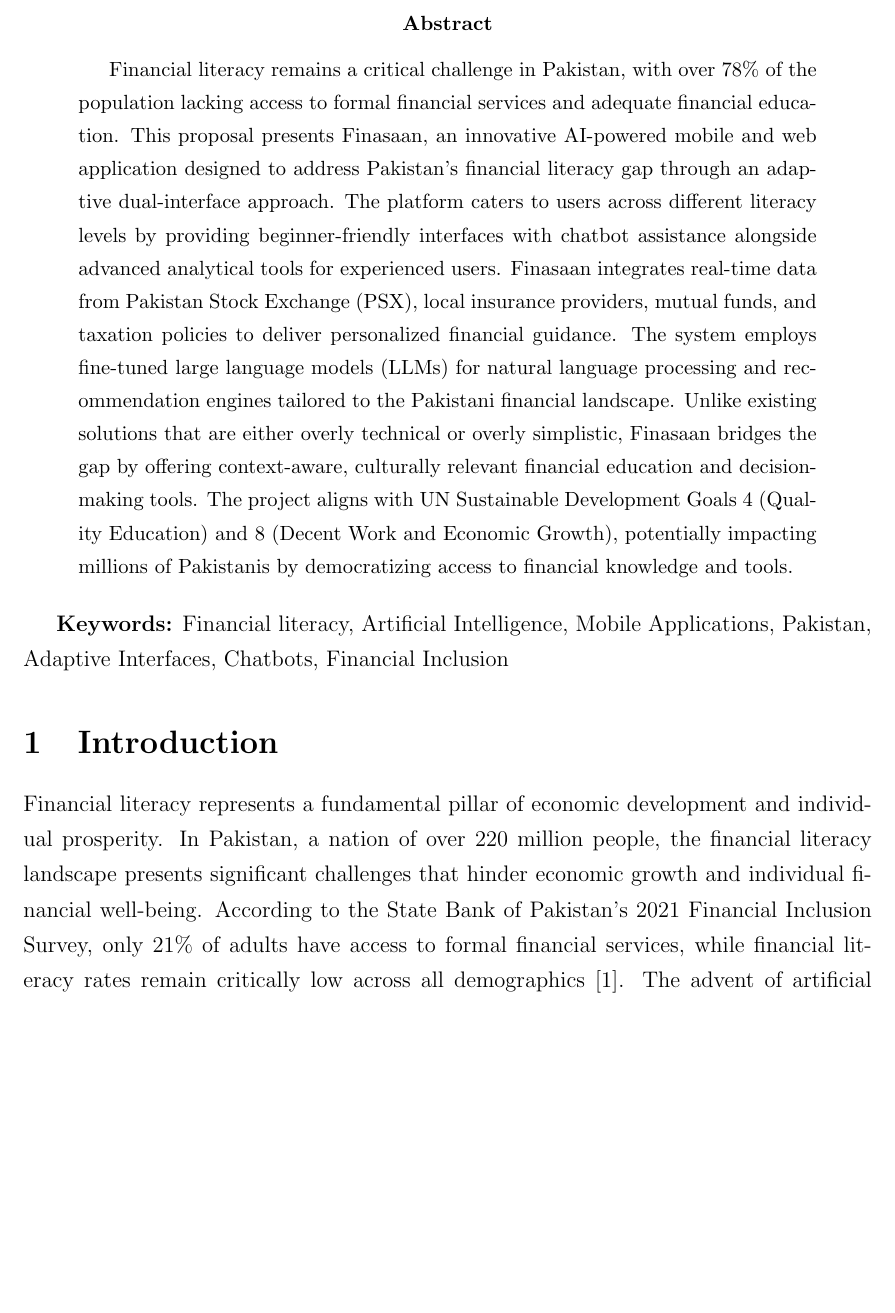
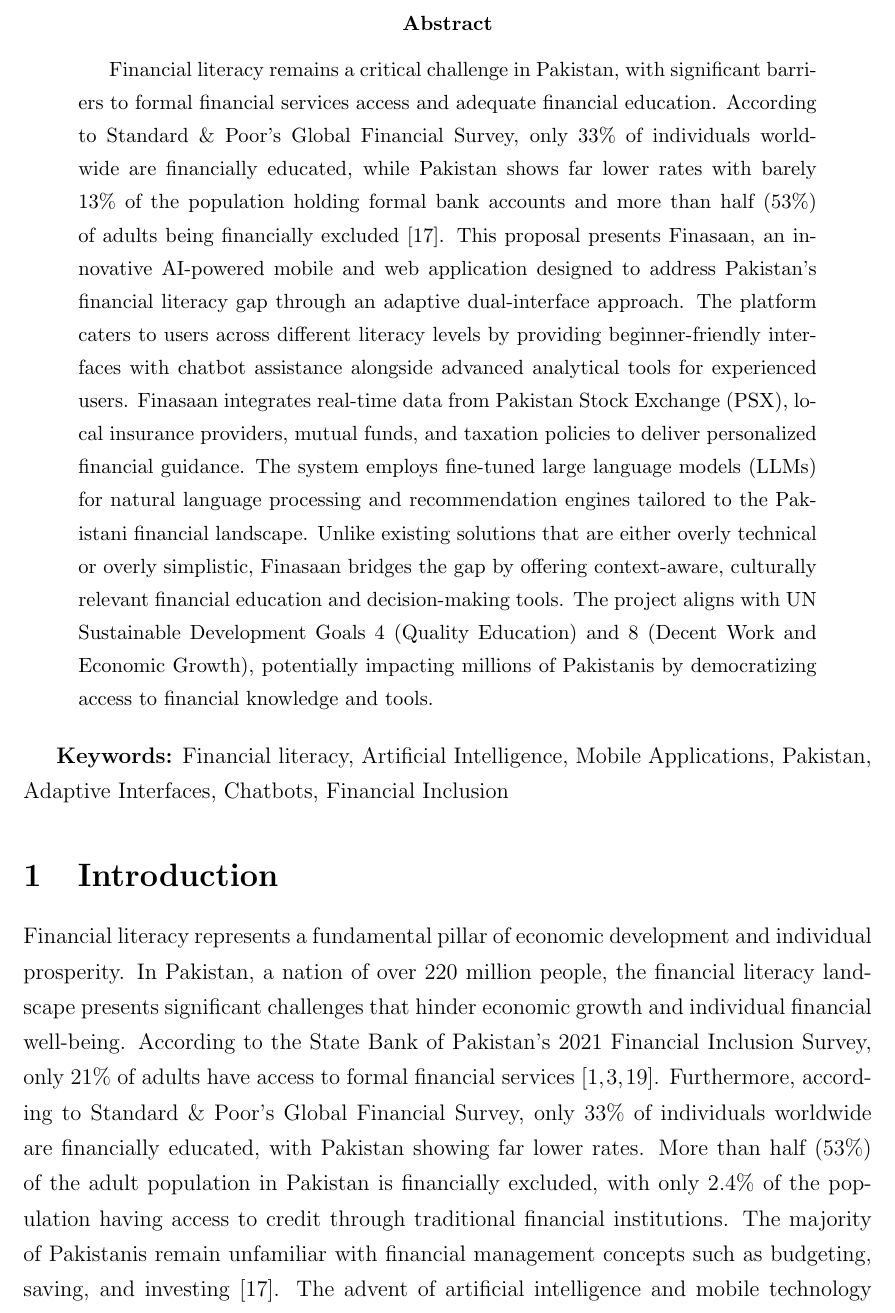
Before and after one commit to Finasaan/defense, a LaTeX paper (FYDP-I Proposal Defence/proposal-document/main.tex): part of page 2 of 30, cut so that both start at the same text, the shorter picture padded with empty space. Compiled offline with pdfLaTeX.

Commit message:
updates to financial literacy stats

```diff
--- a/FYDP-I Proposal Defence/proposal-document/main.tex
+++ b/FYDP-I Proposal Defence/proposal-document/main.tex
@@ -40,7 +40,7 @@
 
 % ---------- Abstract ----------
 \begin{abstract}
-Financial literacy remains a critical challenge in Pakistan, with over 78\% of the population lacking access to formal financial services and adequate financial education. This proposal presents Finasaan, an innovative AI-powered mobile and web application designed to address Pakistan's financial literacy gap through an adaptive dual-interface approach. The platform caters to users across different literacy levels by providing beginner-friendly interfaces with chatbot assistance alongside advanced analytical tools for experienced users. Finasaan integrates real-time data from Pakistan Stock Exchange (PSX), local insurance providers, mutual funds, and taxation policies to deliver personalized financial guidance. The system employs fine-tuned large language models (LLMs) for natural language processing and recommendation engines tailored to the Pakistani financial landscape. Unlike existing solutions that are either overly technical or overly simplistic, Finasaan bridges the gap by offering context-aware, culturally relevant financial education and decision-making tools. The project aligns with UN Sustainable Development Goals 4 (Quality Education) and 8 (Decent Work and Economic Growth), potentially impacting millions of Pakistanis by democratizing access to financial knowledge and tools.
+Financial literacy remains a critical challenge in Pakistan, with significant barriers to formal financial services access and adequate financial education. According to Standard \& Poor's Global Financial Survey, only 33\% of individuals worldwide are financially educated, while Pakistan shows far lower rates with barely 13\% of the population holding formal bank accounts and more than half (53\%) of adults being financially excluded \cite{pafec2024}. This proposal presents Finasaan, an innovative AI-powered mobile and web application designed to address Pakistan's financial literacy gap through an adaptive dual-interface approach. The platform caters to users across different literacy levels by providing beginner-friendly interfaces with chatbot assistance alongside advanced analytical tools for experienced users. Finasaan integrates real-time data from Pakistan Stock Exchange (PSX), local insurance providers, mutual funds, and taxation policies to deliver personalized financial guidance. The system employs fine-tuned large language models (LLMs) for natural language processing and recommendation engines tailored to the Pakistani financial landscape. Unlike existing solutions that are either overly technical or overly simplistic, Finasaan bridges the gap by offering context-aware, culturally relevant financial education and decision-making tools. The project aligns with UN Sustainable Development Goals 4 (Quality Education) and 8 (Decent Work and Economic Growth), potentially impacting millions of Pakistanis by democratizing access to financial knowledge and tools.
 \end{abstract}
 
 % ---------- Keywords ----------
@@ -48,7 +48,7 @@
 
 % ---------- Main Sections ----------
 \section{Introduction}
-Financial literacy represents a fundamental pillar of economic development and individual prosperity. In Pakistan, a nation of over 220 million people, the financial literacy landscape presents significant challenges that hinder economic growth and individual financial well-being. According to the State Bank of Pakistan's 2021 Financial Inclusion Survey, only 21\% of adults have access to formal financial services, while financial literacy rates remain critically low across all demographics \cite{sbp2021}. The advent of artificial intelligence and mobile technology presents unprecedented opportunities to revolutionize financial education and accessibility. However, existing solutions in the Pakistani market fail to address the diverse needs of users with varying levels of financial knowledge and technological proficiency. This gap necessitates an innovative approach that combines advanced AI capabilities with culturally sensitive, adaptive user experiences. Finasaan emerges as a comprehensive solution designed to bridge this critical gap by offering an AI-powered platform that adapts to individual user literacy levels while providing access to real-time financial data and personalized recommendations. The platform's dual-interface approach ensures accessibility for both novice users seeking basic financial education and advanced users requiring sophisticated analytical tools. This paper presents the design, implementation strategy, and expected impact of Finasaan, demonstrating how AI-driven adaptive interfaces can transform financial literacy in developing economies like Pakistan.
+Financial literacy represents a fundamental pillar of economic development and individual prosperity. In Pakistan, a nation of over 220 million people, the financial literacy landscape presents significant challenges that hinder economic growth and individual financial well-being. According to the State Bank of Pakistan's 2021 Financial Inclusion Survey, only 21\% of adults have access to formal financial services \cite{sbp2021,beltway2024,karandaaz2024}. Furthermore, according to Standard \& Poor's Global Financial Survey, only 33\% of individuals worldwide are financially educated, with Pakistan showing far lower rates. More than half (53\%) of the adult population in Pakistan is financially excluded, with only 2.4\% of the population having access to credit through traditional financial institutions. The majority of Pakistanis remain unfamiliar with financial management concepts such as budgeting, saving, and investing \cite{pafec2024}. The advent of artificial intelligence and mobile technology presents unprecedented opportunities to revolutionize financial education and accessibility. However, existing solutions in the Pakistani market fail to address the diverse needs of users with varying levels of financial knowledge and technological proficiency. This gap necessitates an innovative approach that combines advanced AI capabilities with culturally sensitive, adaptive user experiences. Finasaan emerges as a comprehensive solution designed to bridge this critical gap by offering an AI-powered platform that adapts to individual user literacy levels while providing access to real-time financial data and personalized recommendations. The platform's dual-interface approach ensures accessibility for both novice users seeking basic financial education and advanced users requiring sophisticated analytical tools. This paper presents the design, implementation strategy, and expected impact of Finasaan, demonstrating how AI-driven adaptive interfaces can transform financial literacy in developing economies like Pakistan.
 
 \section{Problem Statement}
 Pakistan's financial landscape is characterized by several interconnected challenges that collectively contribute to widespread financial exclusion and poor economic decision-making:
```
Also changed, not shown: FYDP-I Proposal Defence/proposal-document/main.tex (6 more changed lines).
